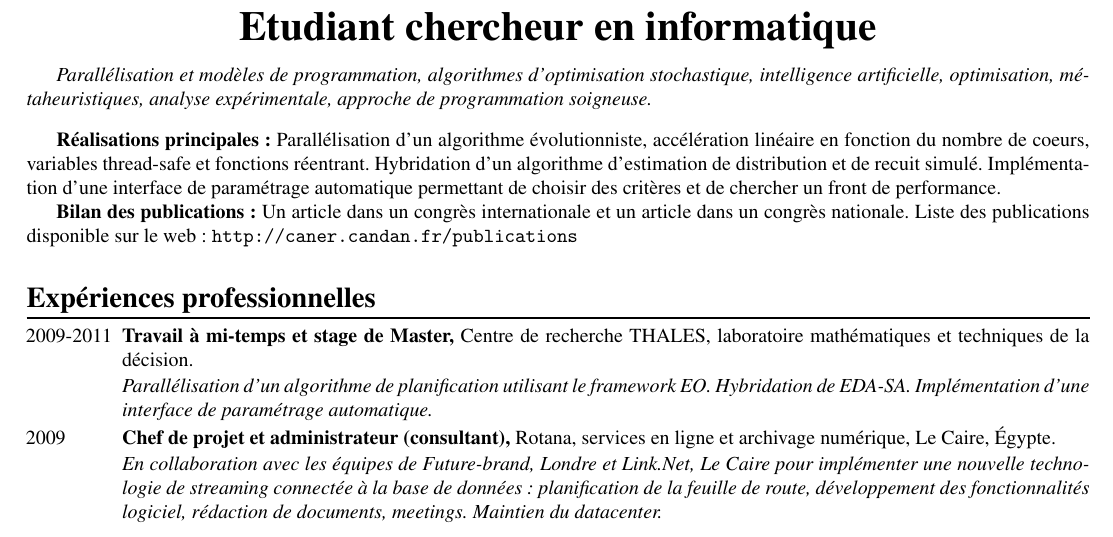
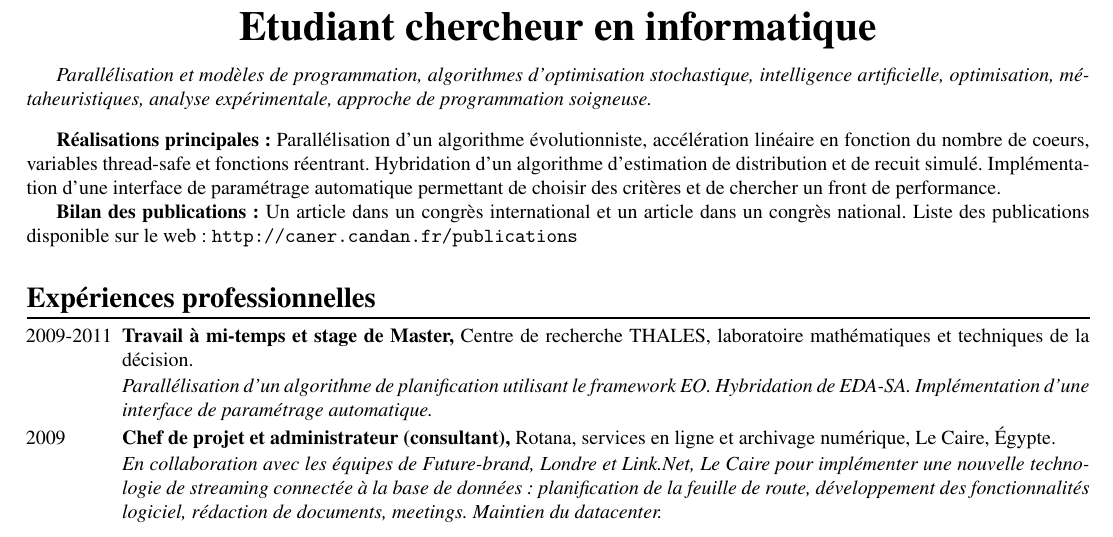
Before and after one commit to canercandan/resume, a LaTeX CV (fr-resume.tex, which reads resume.tex): part of the page, cut so that both start at the same text. Compiled offline with pdfLaTeX.

Commit message:
* ../resume.tex (fr): typos

```diff
--- a/resume.tex
+++ b/resume.tex
@@ -78,7 +78,7 @@ website: \url{http://caner.candan.fr}\\
 \lang{%
   {\bf Publications summary:} An article in an international congress and an article in a national congress. List of publications available at%
 }{
-  {\bf Bilan des publications:} Un article dans un congrès internationale et un article dans un congrès nationale. Liste des publications disponible sur le web:%
+  {\bf Bilan des publications:} Un article dans un congrès international et un article dans un congrès national. Liste des publications disponible sur le web:%
 }
 \url{http://caner.candan.fr/publications}
 
```
